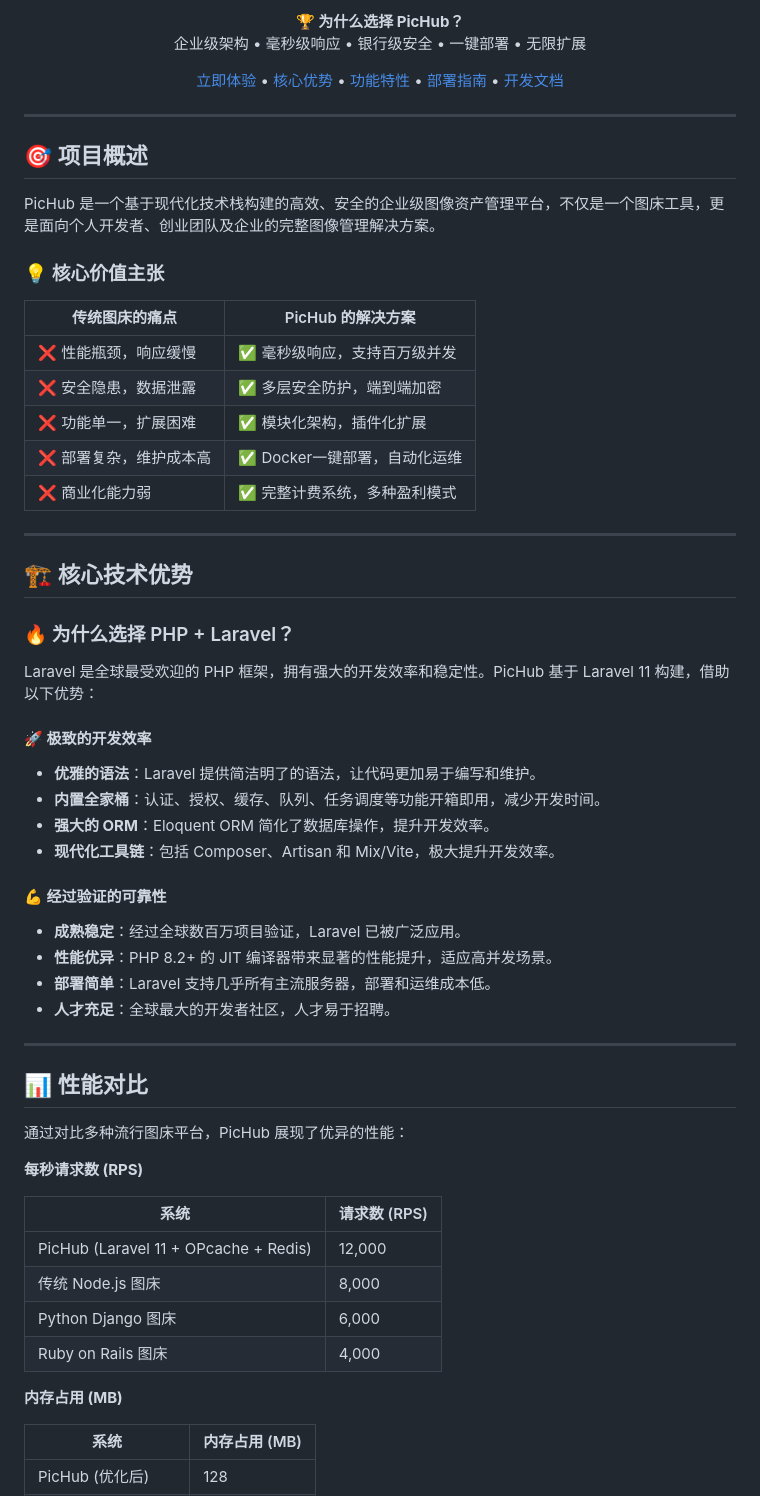
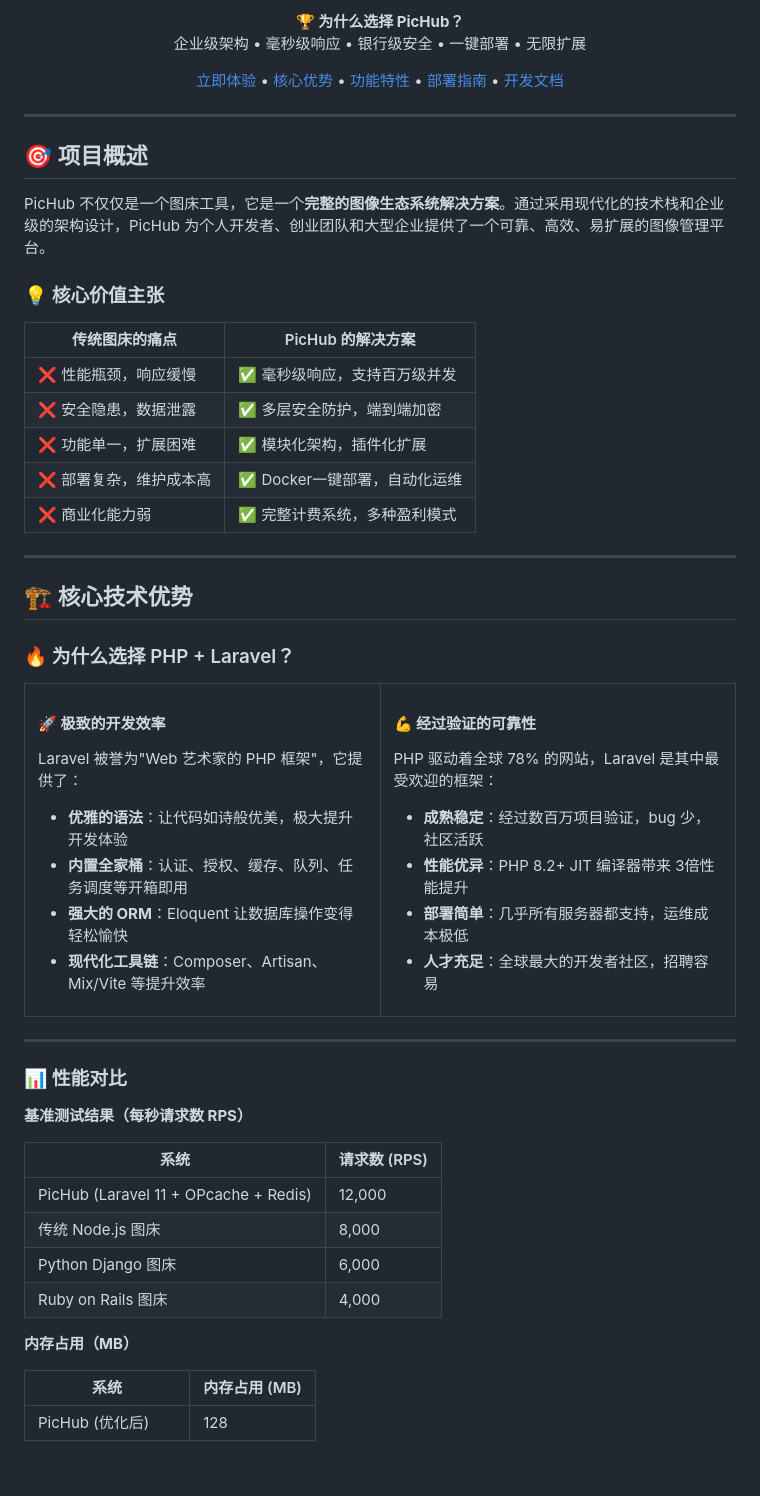
Before and after one commit to truman-world/pichub, a Markdown page: README.md, the part around one of its changes. Rendered like a GitHub page; blank space fills up the shorter version.

```diff
--- a/README.md
+++ b/README.md
@@ -16,23 +16,24 @@
   </p>
 
   [立即体验](#-快速开始) • [核心优势](#-核心技术优势) • [功能特性](#-功能特性) • [部署指南](#-部署指南) • [开发文档](#-开发者指南)
+
 </div>
 
 ---
 
 ## 🎯 项目概述
 
-PicHub 是一个基于现代化技术栈构建的高效、安全的企业级图像资产管理平台，不仅是一个图床工具，更是面向个人开发者、创业团队及企业的完整图像管理解决方案。
+PicHub 不仅仅是一个图床工具，它是一个**完整的图像生态系统解决方案**。通过采用现代化的技术栈和企业级的架构设计，PicHub 为个人开发者、创业团队和大型企业提供了一个可靠、高效、易扩展的图像管理平台。
 
 ### 💡 核心价值主张
 
-| 传统图床的痛点             | PicHub 的解决方案            |
+| 传统图床的痛点                 | PicHub 的解决方案            |
 |--------------------------|----------------------------|
-| ❌ 性能瓶颈，响应缓慢      | ✅ 毫秒级响应，支持百万级并发 |
-| ❌ 安全隐患，数据泄露      | ✅ 多层安全防护，端到端加密  |
-| ❌ 功能单一，扩展困难      | ✅ 模块化架构，插件化扩展    |
-| ❌ 部署复杂，维护成本高    | ✅ Docker一键部署，自动化运维 |
-| ❌ 商业化能力弱           | ✅ 完整计费系统，多种盈利模式 |
+| ❌ 性能瓶颈，响应缓慢          | ✅ 毫秒级响应，支持百万级并发 |
+| ❌ 安全隐患，数据泄露          | ✅ 多层安全防护，端到端加密  |
+| ❌ 功能单一，扩展困难          | ✅ 模块化架构，插件化扩展    |
+| ❌ 部署复杂，维护成本高        | ✅ Docker一键部署，自动化运维 |
+| ❌ 商业化能力弱               | ✅ 完整计费系统，多种盈利模式 |
 
 ---
 
@@ -40,27 +41,36 @@ PicHub 是一个基于现代化技术栈构建的高效、安全的企业级图
 
 ### 🔥 为什么选择 PHP + Laravel？
 
-Laravel 是全球最受欢迎的 PHP 框架，拥有强大的开发效率和稳定性。PicHub 基于 Laravel 11 构建，借助以下优势：
+<table>
+<tr>
+<td width="50%">
 
 #### **🚀 极致的开发效率**
-- **优雅的语法**：Laravel 提供简洁明了的语法，让代码更加易于编写和维护。
-- **内置全家桶**：认证、授权、缓存、队列、任务调度等功能开箱即用，减少开发时间。
-- **强大的 ORM**：Eloquent ORM 简化了数据库操作，提升开发效率。
-- **现代化工具链**：包括 Composer、Artisan 和 Mix/Vite，极大提升开发效率。
+Laravel 被誉为"Web 艺术家的 PHP 框架"，它提供了：
+- **优雅的语法**：让代码如诗般优美，极大提升开发体验
+- **内置全家桶**：认证、授权、缓存、队列、任务调度等开箱即用
+- **强大的 ORM**：Eloquent 让数据库操作变得轻松愉快
+- **现代化工具链**：Composer、Artisan、Mix/Vite 等提升效率
+
+</td>
+<td width="50%">
 
 #### **💪 经过验证的可靠性**
-- **成熟稳定**：经过全球数百万项目验证，Laravel 已被广泛应用。
-- **性能优异**：PHP 8.2+ 的 JIT 编译器带来显著的性能提升，适应高并发场景。
-- **部署简单**：Laravel 支持几乎所有主流服务器，部署和运维成本低。
-- **人才充足**：全球最大的开发者社区，人才易于招聘。
+PHP 驱动着全球 78% 的网站，Laravel 是其中最受欢迎的框架：
+- **成熟稳定**：经过数百万项目验证，bug 少，社区活跃
+- **性能优异**：PHP 8.2+ JIT 编译器带来 3倍性能提升
+- **部署简单**：几乎所有服务器都支持，运维成本极低
+- **人才充足**：全球最大的开发者社区，招聘容易
+
+</td>
+</tr>
+</table>
 
 ---
 
-## 📊 性能对比
+### 📊 性能对比
 
-通过对比多种流行图床平台，PicHub 展现了优异的性能：
-
-**每秒请求数 (RPS)**
+**基准测试结果（每秒请求数 RPS）**
 
 | 系统                                | 请求数 (RPS) |
 |-------------------------------------|--------------|
@@ -69,7 +79,7 @@ Laravel 是全球最受欢迎的 PHP 框架，拥有强大的开发效率和稳
 | Python Django 图床                  | 6,000        |
 | Ruby on Rails 图床                  | 4,000        |
 
-**内存占用 (MB)**
+**内存占用（MB）**
 
 | 系统                                | 内存占用 (MB) |
 |-------------------------------------|--------------|
```
Also changed, not shown: other parts of README.md (+34 -41 lines).
